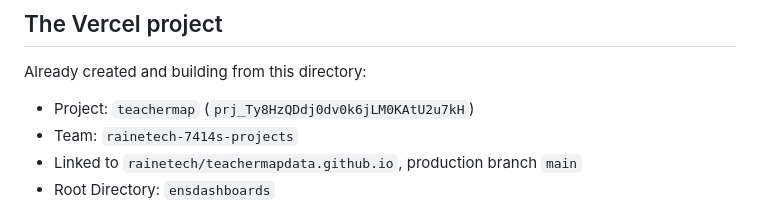
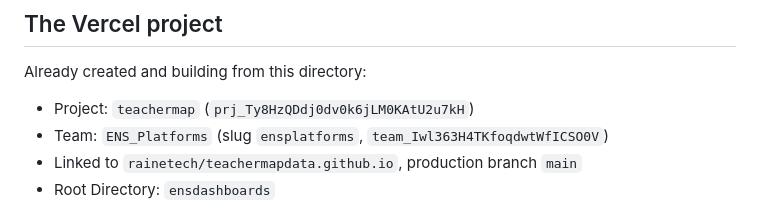
Before and after one commit to rainetech/teachermapdata.github.io, a Markdown page: ensdashboards/README.md, the part around the change. Drawn GitHub-style.

Commit message:
Correct the Vercel team name in the clone README
The team was renamed: the project now lives under ENS_Platforms (slug
ensplatforms), same team ID as before, so the deployment URLs and the
dashboard links changed shape while nothing about the build did. Noticed
while checking a deploy; the ID is recorded alongside the name so a
future rename does not strand the note again.

Co-Authored-By: Claude Opus 5 <noreply@anthropic.com>
Claude-Session: https://claude.ai/code/session_01GM4uHCgrvbjgDTzvDAj2sE

```diff
--- a/ensdashboards/README.md
+++ b/ensdashboards/README.md
@@ -64,7 +64,7 @@ the palette in `build/build-clone.mjs` — not to recolour the logo.
 Already created and building from this directory:
 
 - Project: `teachermap` (`prj_Ty8HzQDdj0dv0k6jLM0KAtU2u7kH`)
-- Team: `rainetech-7414s-projects`
+- Team: `ENS_Platforms` (slug `ensplatforms`, `team_Iwl363H4TKfoqdwtWfICSO0V`)
 - Linked to `rainetech/teachermapdata.github.io`, production branch `main`
 - Root Directory: `ensdashboards`
 
```
